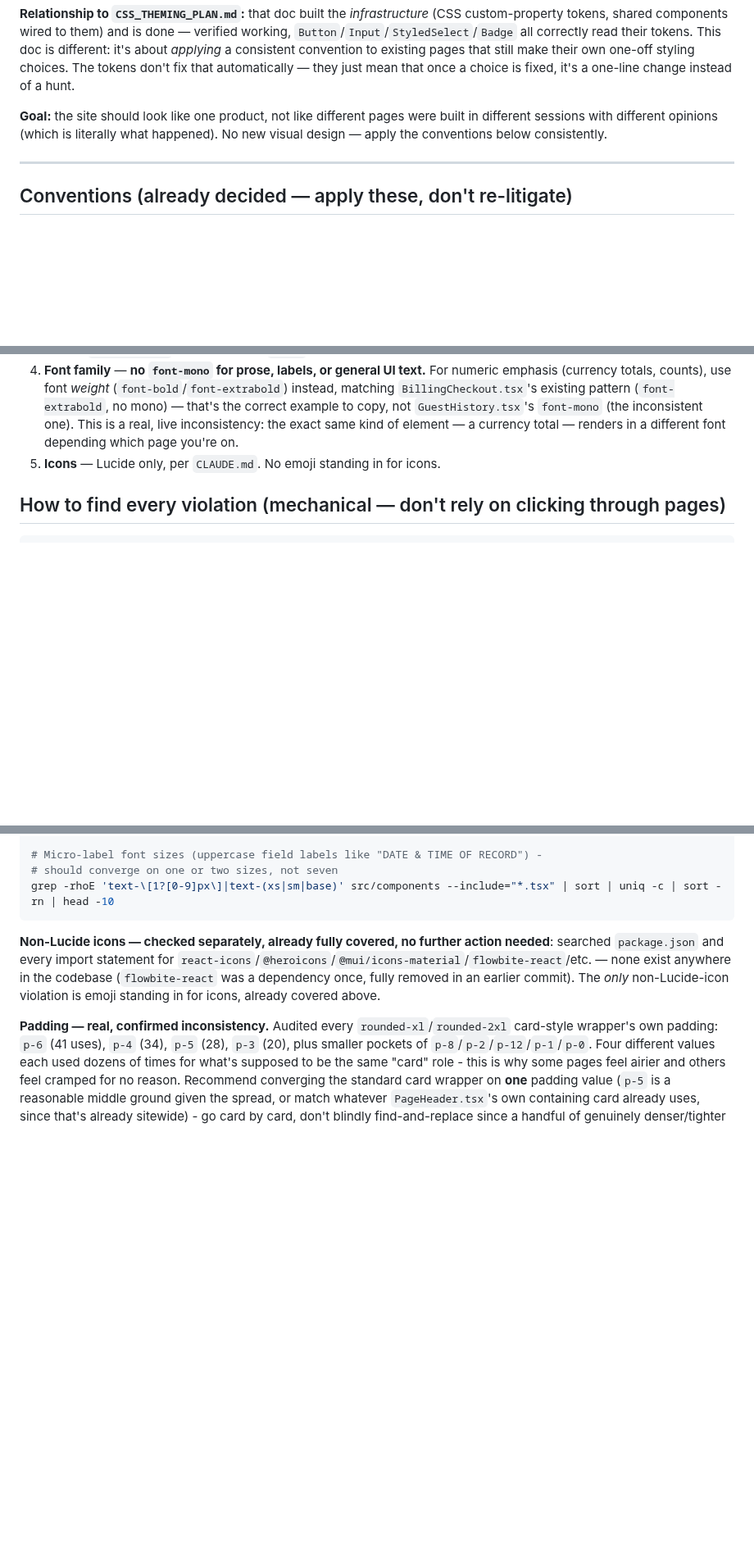
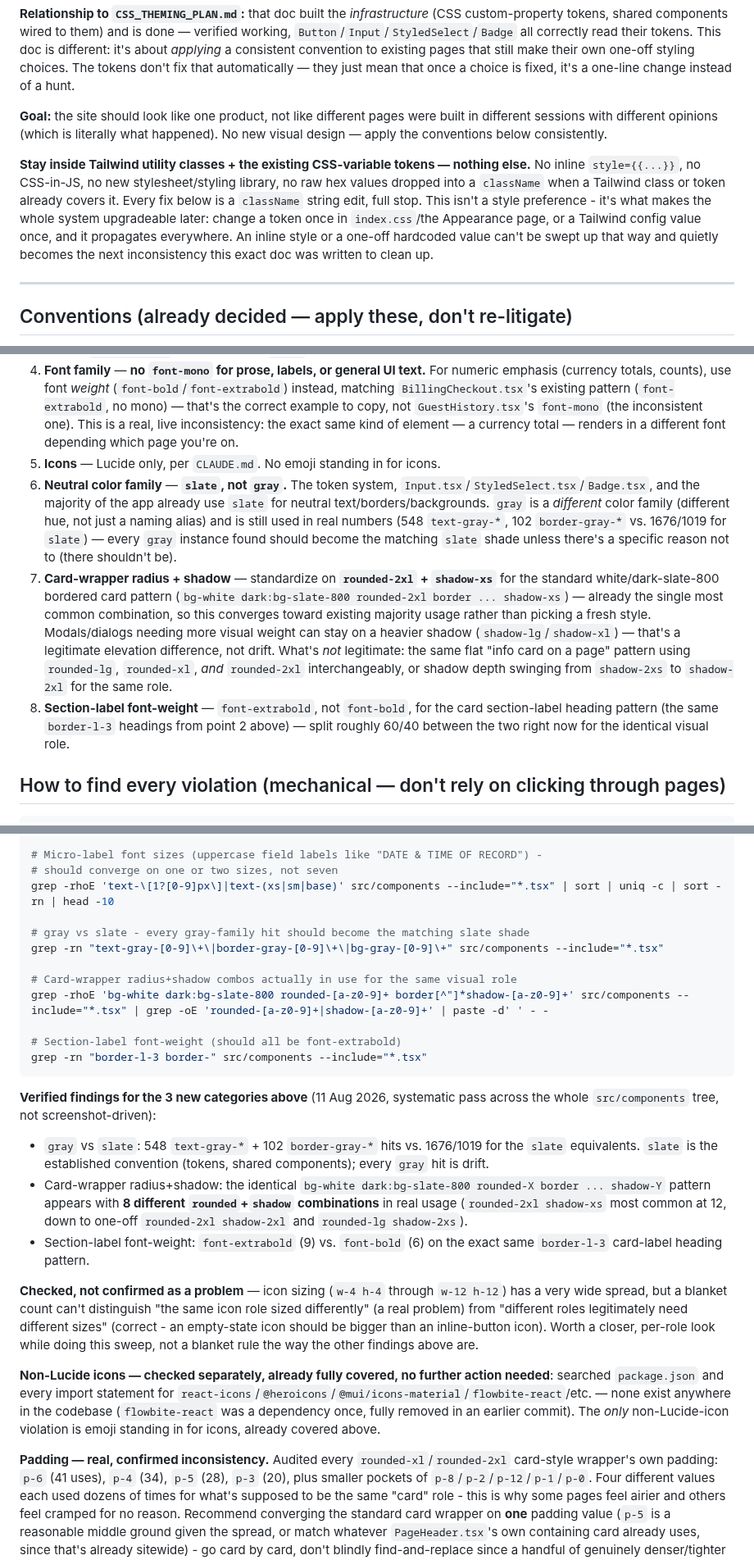
Before and after one commit to tarpanpatel/artists_farm, a Markdown page: DESIGN_CONSISTENCY_SWEEP.md, 3 parts joined by grey strips. Shown at 82% size. Drawn GitHub-style; blank space fills up the shorter version.

Commit message:
docs: systematic (not screenshot-driven) pass on DESIGN_CONSISTENCY_SWEEP.md
Prompted by a fair challenge - the doc so far only covered categories
found reactively from screenshots the user shared. Did an actual
systematic pass across every plausible inconsistency dimension for a
large, multi-session-built Tailwind app, verifying each with real grep
evidence before adding anything (same rigor as everything else, not a
brainstormed list):

Confirmed real, added:
- gray vs slate color-family mixing: 548 text-gray-*/102 border-gray-*
  hits vs 1676/1019 for the slate equivalents the rest of the system
  already standardized on.
- Card-wrapper radius+shadow: the identical bg-white/border/shadow card
  pattern uses 8 different rounded+shadow combinations for the same
  visual role.
- Section-label font-weight: font-extrabold vs font-bold split ~60/40 on
  the identical border-l-3 heading pattern.

Checked and explicitly NOT claimed as confirmed: icon sizing has a wide
spread (w-4 h-4 through w-12 h-12) but a blanket count can't distinguish
real inconsistency from legitimate per-role sizing differences - flagged
as needing a closer look, not asserted as a problem the way the three
above are.

Also added, per explicit ask: a "stay inside Tailwind utility classes +
the existing CSS-variable tokens, nothing else" guardrail at both the top
and in "What NOT to do" - no inline styles, no CSS-in-JS, no raw hex
values - so the whole system stays upgradeable from one place (a token or
Tailwind config change) rather than accumulating one-off values that
become the next version of this exact problem.

Co-Authored-By: Claude Sonnet 5 <noreply@anthropic.com>

````diff
--- a/DESIGN_CONSISTENCY_SWEEP.md
+++ b/DESIGN_CONSISTENCY_SWEEP.md
@@ -5,6 +5,8 @@
 **Relationship to `CSS_THEMING_PLAN.md`:** that doc built the *infrastructure* (CSS custom-property tokens, shared components wired to them) and is done — verified working, `Button`/`Input`/`StyledSelect`/`Badge` all correctly read their tokens. This doc is different: it's about *applying* a consistent convention to existing pages that still make their own one-off styling choices. The tokens don't fix that automatically — they just mean that once a choice is fixed, it's a one-line change instead of a hunt.
 
 **Goal:** the site should look like one product, not like different pages were built in different sessions with different opinions (which is literally what happened). No new visual design — apply the conventions below consistently.
+
+**Stay inside Tailwind utility classes + the existing CSS-variable tokens — nothing else.** No inline `style={{...}}`, no CSS-in-JS, no new stylesheet/styling library, no raw hex values dropped into a `className` when a Tailwind class or token already covers it. Every fix below is a `className` string edit, full stop. This isn't a style preference - it's what makes the whole system upgradeable later: change a token once in `index.css`/the Appearance page, or a Tailwind config value once, and it propagates everywhere. An inline style or a one-off hardcoded value can't be swept up that way and quietly becomes the next inconsistency this exact doc was written to clean up.
 
 ---
 
@@ -20,6 +22,9 @@
 3. **Button shape** — match `Button.tsx` (the reference component): `rounded-lg`/`rounded-xl`, not `rounded-full`. Pill shape (`rounded-full`) is reserved for `Badge` and tab/pill-switcher UI, not regular action buttons.
 4. **Font family** — **no `font-mono` for prose, labels, or general UI text.** For numeric emphasis (currency totals, counts), use font *weight* (`font-bold`/`font-extrabold`) instead, matching `BillingCheckout.tsx`'s existing pattern (`font-extrabold`, no mono) — that's the correct example to copy, not `GuestHistory.tsx`'s `font-mono` (the inconsistent one). This is a real, live inconsistency: the exact same kind of element — a currency total — renders in a different font depending which page you're on.
 5. **Icons** — Lucide only, per `CLAUDE.md`. No emoji standing in for icons.
+6. **Neutral color family** — **`slate`, not `gray`.** The token system, `Input.tsx`/`StyledSelect.tsx`/`Badge.tsx`, and the majority of the app already use `slate` for neutral text/borders/backgrounds. `gray` is a *different* color family (different hue, not just a naming alias) and is still used in real numbers (548 `text-gray-*`, 102 `border-gray-*` vs. 1676/1019 for `slate`) — every `gray` instance found should become the matching `slate` shade unless there's a specific reason not to (there shouldn't be).
+7. **Card-wrapper radius + shadow** — standardize on **`rounded-2xl` + `shadow-xs`** for the standard white/dark-slate-800 bordered card pattern (`bg-white dark:bg-slate-800 rounded-2xl border ... shadow-xs`) — already the single most common combination, so this converges toward existing majority usage rather than picking a fresh style. Modals/dialogs needing more visual weight can stay on a heavier shadow (`shadow-lg`/`shadow-xl`) — that's a legitimate elevation difference, not drift. What's *not* legitimate: the same flat "info card on a page" pattern using `rounded-lg`, `rounded-xl`, *and* `rounded-2xl` interchangeably, or shadow depth swinging from `shadow-2xs` to `shadow-2xl` for the same role.
+8. **Section-label font-weight** — `font-extrabold`, not `font-bold`, for the card section-label heading pattern (the same `border-l-3` headings from point 2 above) — split roughly 60/40 between the two right now for the identical visual role.
 
 ## How to find every violation (mechanical — don't rely on clicking through pages)
 
@@ -53,7 +58,23 @@ grep -rhoE 'rounded-(xl|2xl)[^"]*\bp-[0-9]+\b' src/components --include="*.tsx"
 # Micro-label font sizes (uppercase field labels like "DATE & TIME OF RECORD") -
 # should converge on one or two sizes, not seven
 grep -rhoE 'text-\[1?[0-9]px\]|text-(xs|sm|base)' src/components --include="*.tsx" | sort | uniq -c | sort -rn | head -10
+
+# gray vs slate - every gray-family hit should become the matching slate shade
+grep -rn "text-gray-[0-9]\+\|border-gray-[0-9]\+\|bg-gray-[0-9]\+" src/components --include="*.tsx"
+
+# Card-wrapper radius+shadow combos actually in use for the same visual role
+grep -rhoE 'bg-white dark:bg-slate-800 rounded-[a-z0-9]+ border[^"]*shadow-[a-z0-9]+' src/components --include="*.tsx" | grep -oE 'rounded-[a-z0-9]+|shadow-[a-z0-9]+' | paste -d' ' - -
+
+# Section-label font-weight (should all be font-extrabold)
+grep -rn "border-l-3 border-" src/components --include="*.tsx"
 ```
+
+**Verified findings for the 3 new categories above** (11 Aug 2026, systematic pass across the whole `src/components` tree, not screenshot-driven):
+- `gray` vs `slate`: 548 `text-gray-*` + 102 `border-gray-*` hits vs. 1676/1019 for the `slate` equivalents. `slate` is the established convention (tokens, shared components); every `gray` hit is drift.
+- Card-wrapper radius+shadow: the identical `bg-white dark:bg-slate-800 rounded-X border ... shadow-Y` pattern appears with **8 different `rounded`+`shadow` combinations** in real usage (`rounded-2xl shadow-xs` most common at 12, down to one-off `rounded-2xl shadow-2xl` and `rounded-lg shadow-2xs`).
+- Section-label font-weight: `font-extrabold` (9) vs. `font-bold` (6) on the exact same `border-l-3` card-label heading pattern.
+
+**Checked, not confirmed as a problem** — icon sizing (`w-4 h-4` through `w-12 h-12`) has a very wide spread, but a blanket count can't distinguish "the same icon role sized differently" (a real problem) from "different roles legitimately need different sizes" (correct - an empty-state icon should be bigger than an inline-button icon). Worth a closer, per-role look while doing this sweep, not a blanket rule the way the other findings above are.
 
 **Non-Lucide icons — checked separately, already fully covered, no further action needed**: searched `package.json` and every import statement for `react-icons`/`@heroicons`/`@mui/icons-material`/`flowbite-react`/etc. — none exist anywhere in the codebase (`flowbite-react` was a dependency once, fully removed in an earlier commit). The *only* non-Lucide-icon violation is emoji standing in for icons, already covered above.
 
````
Also changed, not shown: other parts of DESIGN_CONSISTENCY_SWEEP.md (+1 -0 lines).
